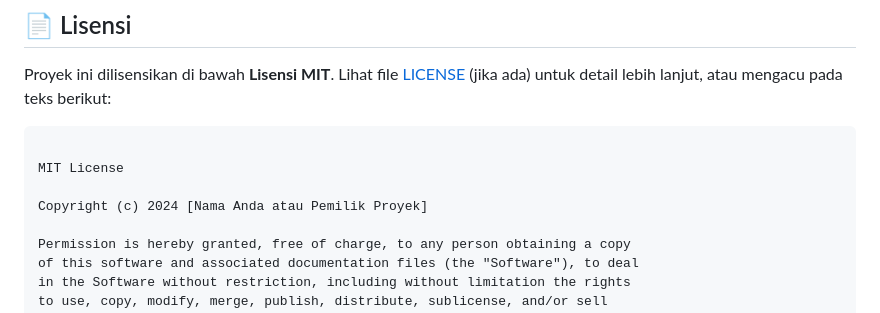
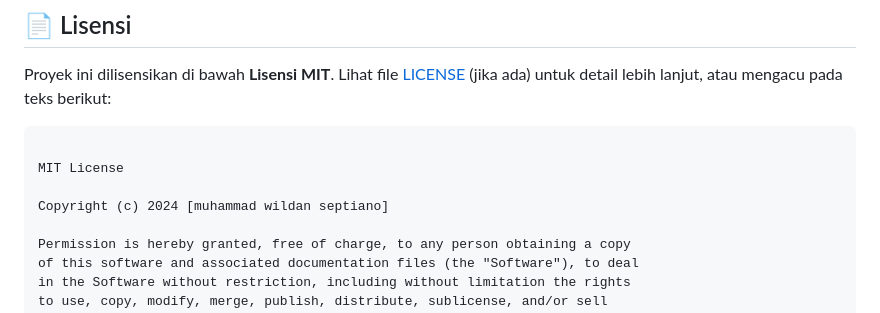
Before and after one commit to wildan-se/smarthome, a Markdown page: .github/README.md, the part around the change. GitHub-like rendering.

Commit message:
Update copyright owner in README.md

```diff
--- a/.github/README.md
+++ b/.github/README.md
@@ -158,7 +158,7 @@ Proyek ini dilisensikan di bawah **Lisensi MIT**. Lihat file [LICENSE](LICENSE)
 
 MIT License
 
-Copyright (c) 2024 [Nama Anda atau Pemilik Proyek]
+Copyright (c) 2024 [muhammad wildan septiano]
 
 Permission is hereby granted, free of charge, to any person obtaining a copy
 of this software and associated documentation files (the "Software"), to deal
```
